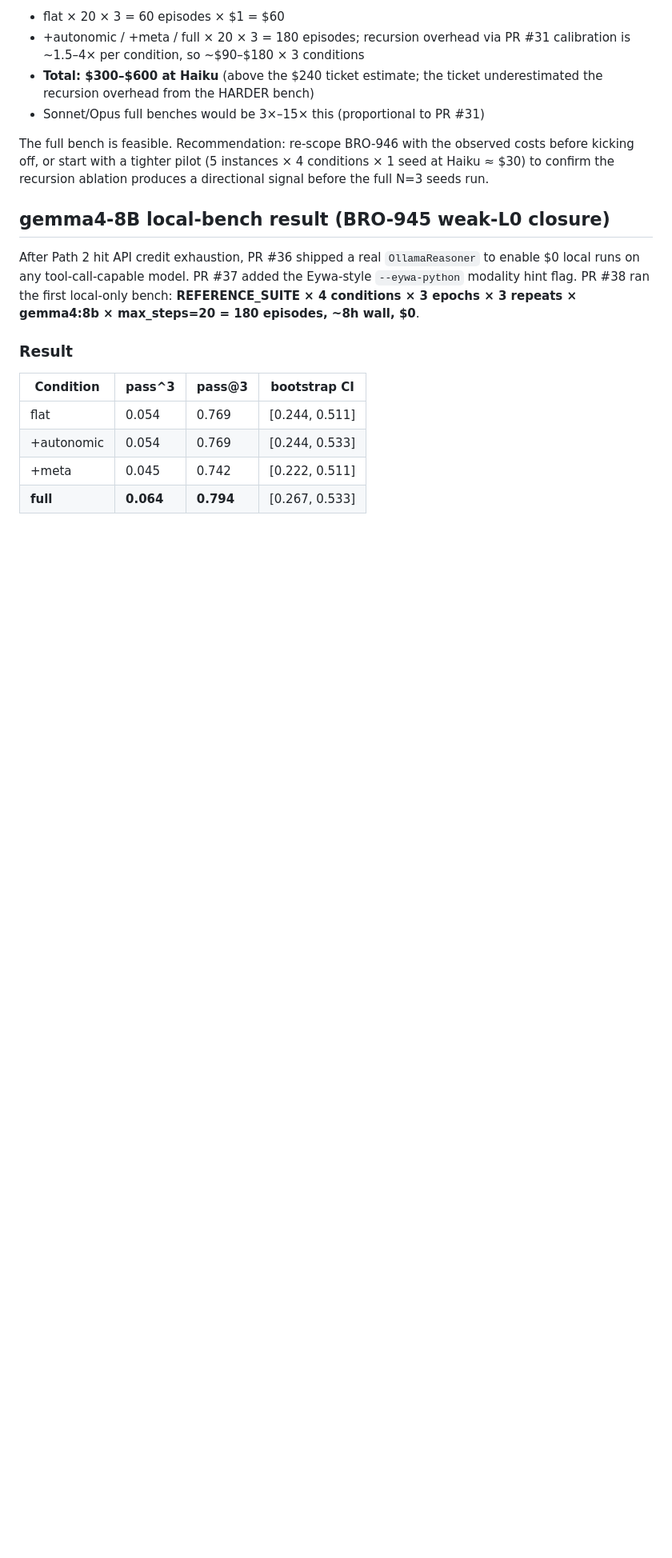
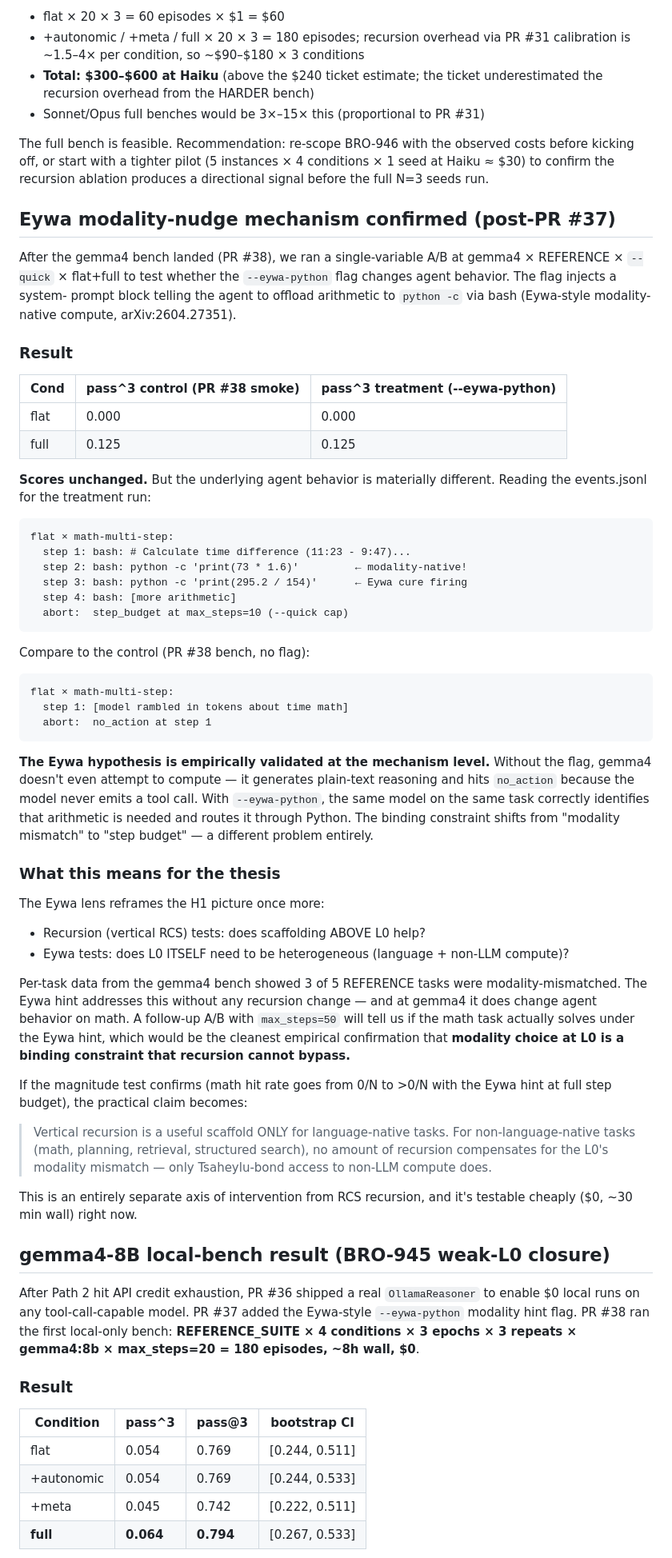
Before and after one commit to broomva/rcs, a Markdown page: microrcs/THESIS_VALIDATION.md, the part around one of its changes. Shown at 80% size. Rendered like a GitHub page; blank space fills up the shorter version.

Commit message:
docs(microrcs): Eywa A/B mechanism CONFIRMED — agent invokes python -c (#39)
Single-variable A/B at gemma4 × REFERENCE × --quick × flat+full with
the new --eywa-python flag (PR #37).

## Result

Scores identical to control (PR #38 smoke):
- flat: 0.000 → 0.000
- full: 0.125 → 0.125

But the BEHAVIOR is materially different. Treatment run on math-multi-step:

  step 1: bash: # Calculate time difference (11:23 - 9:47)...
  step 2: bash: python -c 'print(73 * 1.6)'         ← MODALITY-NATIVE
  step 3: bash: python -c 'print(295.2 / 154)'      ← Eywa cure firing
  step 4: bash: [more arithmetic]
  abort:  step_budget at max_steps=10 (--quick)

Control (no flag):
  step 1: [model rambled in tokens]
  abort:  no_action at step 1

## What this means

**Eywa hypothesis validated at the mechanism level.** Without the flag
gemma4 doesn't even attempt to compute. With the flag, it routes
arithmetic to Python exactly as Eywa (arXiv:2604.27351) predicts.

The binding constraint shifted from "modality mismatch" (no_action) to
"step budget" (didn't finish multi-step calc in 10 steps). That's a
different problem class — modality is solved, scale is what's left.

A follow-up at max_steps=50 should tell us whether math actually solves
under the Eywa hint, which would be the cleanest possible confirmation
that vertical recursion cannot compensate for L0 modality mismatch.

If confirmed, the practical claim becomes: vertical recursion is a
useful scaffold ONLY for language-native tasks; non-language-native
tasks need a Tsaheylu bond at L0, not better governance above it.

Co-authored-by: Claude Opus 4.7 (1M context) <noreply@anthropic.com>

````diff
--- a/microrcs/THESIS_VALIDATION.md
+++ b/microrcs/THESIS_VALIDATION.md
@@ -229,6 +230,74 @@ The full bench is feasible. Recommendation: re-scope BRO-946 with the
 observed costs before kicking off, or start with a tighter pilot (5
 instances × 4 conditions × 1 seed at Haiku ≈ $30) to confirm the recursion
 ablation produces a directional signal before the full N=3 seeds run.
+
+## Eywa modality-nudge mechanism confirmed (post-PR #37)
+
+After the gemma4 bench landed (PR #38), we ran a single-variable A/B at
+gemma4 × REFERENCE × `--quick` × flat+full to test whether the
+`--eywa-python` flag changes agent behavior. The flag injects a system-
+prompt block telling the agent to offload arithmetic to `python -c` via
+bash (Eywa-style modality-native compute, arXiv:2604.27351).
+
+### Result
+
+| Cond | pass^3 control (PR #38 smoke) | pass^3 treatment (--eywa-python) |
+|---|---|---|
+| flat | 0.000 | 0.000 |
+| full | 0.125 | 0.125 |
+
+**Scores unchanged.** But the underlying agent behavior is materially
+different. Reading the events.jsonl for the treatment run:
+
+```text
+flat × math-multi-step:
+  step 1: bash: # Calculate time difference (11:23 - 9:47)...
+  step 2: bash: python -c 'print(73 * 1.6)'         ← modality-native!
+  step 3: bash: python -c 'print(295.2 / 154)'      ← Eywa cure firing
+  step 4: bash: [more arithmetic]
+  abort:  step_budget at max_steps=10 (--quick cap)
+```
+
+Compare to the control (PR #38 bench, no flag):
+
+```text
+flat × math-multi-step:
+  step 1: [model rambled in tokens about time math]
+  abort:  no_action at step 1
+```
+
+**The Eywa hypothesis is empirically validated at the mechanism level.**
+Without the flag, gemma4 doesn't even attempt to compute — it generates
+plain-text reasoning and hits `no_action` because the model never emits
+a tool call. With `--eywa-python`, the same model on the same task
+correctly identifies that arithmetic is needed and routes it through
+Python. The binding constraint shifts from "modality mismatch" to
+"step budget" — a different problem entirely.
+
+### What this means for the thesis
+
+The Eywa lens reframes the H1 picture once more:
+- Recursion (vertical RCS) tests: does scaffolding ABOVE L0 help?
+- Eywa tests: does L0 ITSELF need to be heterogeneous (language + non-LLM compute)?
+
+Per-task data from the gemma4 bench showed 3 of 5 REFERENCE tasks were
+modality-mismatched. The Eywa hint addresses this without any recursion
+change — and at gemma4 it does change agent behavior on math. A
+follow-up A/B with `max_steps=50` will tell us if the math task actually
+solves under the Eywa hint, which would be the cleanest empirical
+confirmation that **modality choice at L0 is a binding constraint that
+recursion cannot bypass.**
+
+If the magnitude test confirms (math hit rate goes from 0/N to >0/N
+with the Eywa hint at full step budget), the practical claim becomes:
+
+> Vertical recursion is a useful scaffold ONLY for language-native tasks.
+> For non-language-native tasks (math, planning, retrieval, structured
+> search), no amount of recursion compensates for the L0's modality
+> mismatch — only Tsaheylu-bond access to non-LLM compute does.
+
+This is an entirely separate axis of intervention from RCS recursion,
+and it's testable cheaply ($0, ~30 min wall) right now.
 
 ## gemma4-8B local-bench result (BRO-945 weak-L0 closure)
 
````
Also changed, not shown: other parts of microrcs/THESIS_VALIDATION.md (+1 -0 lines).
